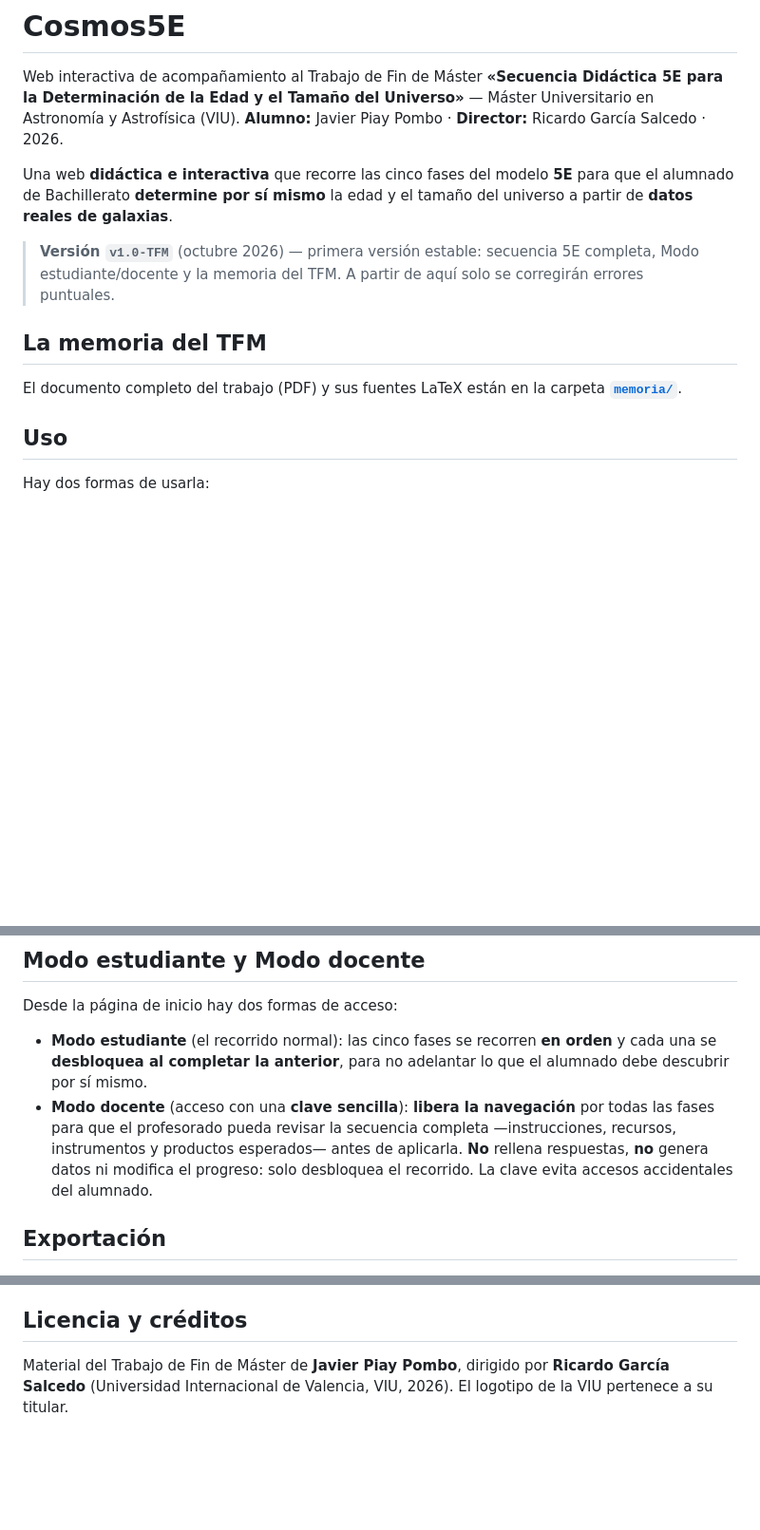
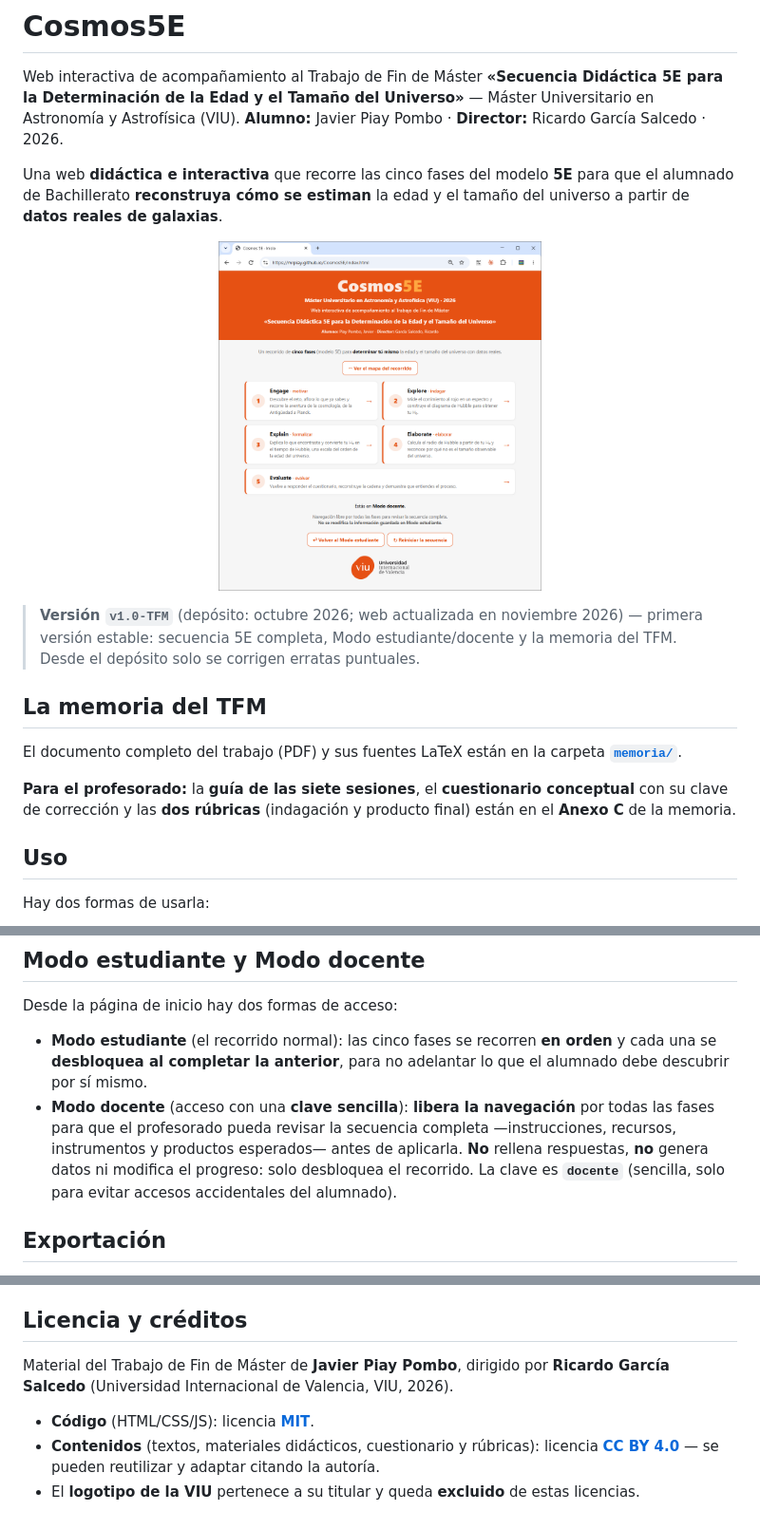
Before and after one commit to mrpiay/Cosmos5E, a Markdown page: README.md, 3 parts joined by grey strips. Shown: that part at 95% size. Rendered like a GitHub page; pictures changed too: captura-portada.png (added); blank space fills up the shorter version.

Commit message:
Sincronizar la web con la memoria depositada

```diff
--- a/README.md
+++ b/README.md
@@ -2,13 +2,19 @@
 
 Web interactiva de acompañamiento al Trabajo de Fin de Máster **«Secuencia Didáctica 5E para la Determinación de la Edad y el Tamaño del Universo»** — Máster Universitario en Astronomía y Astrofísica (VIU). **Alumno:** Javier Piay Pombo · **Director:** Ricardo García Salcedo · 2026.
 
-Una web **didáctica e interactiva** que recorre las cinco fases del modelo **5E** para que el alumnado de Bachillerato **determine por sí mismo** la edad y el tamaño del universo a partir de **datos reales de galaxias**.
+Una web **didáctica e interactiva** que recorre las cinco fases del modelo **5E** para que el alumnado de Bachillerato **reconstruya cómo se estiman** la edad y el tamaño del universo a partir de **datos reales de galaxias**.
 
-> **Versión `v1.0-TFM`** (octubre 2026) — primera versión estable: secuencia 5E completa, Modo estudiante/docente y la memoria del TFM. A partir de aquí solo se corregirán errores puntuales.
+<p align="center">
+  <a href="https://mrpiay.github.io/Cosmos5E/"><img src="captura-portada.png" alt="Portada de la web Cosmos5E" width="340"></a>
+</p>
+
+> **Versión `v1.0-TFM`** (depósito: octubre 2026; web actualizada en noviembre 2026) — primera versión estable: secuencia 5E completa, Modo estudiante/docente y la memoria del TFM. Desde el depósito solo se corrigen erratas puntuales.
 
 ## La memoria del TFM
 
 El documento completo del trabajo (PDF) y sus fuentes LaTeX están en la carpeta **[`memoria/`](memoria/)**.
+
+**Para el profesorado:** la **guía de las siete sesiones**, el **cuestionario conceptual** con su clave de corrección y las **dos rúbricas** (indagación y producto final) están en el **Anexo C** de la memoria.
 
 ## Uso
 
@@ -22,7 +28,7 @@ Hay dos formas de usarla:
 Desde la página de inicio hay dos formas de acceso:
 
 - **Modo estudiante** (el recorrido normal): las cinco fases se recorren **en orden** y cada una se **desbloquea al completar la anterior**, para no adelantar lo que el alumnado debe descubrir por sí mismo.
-- **Modo docente** (acceso con una **clave sencilla**): **libera la navegación** por todas las fases para que el profesorado pueda revisar la secuencia completa —instrucciones, recursos, instrumentos y productos esperados— antes de aplicarla. **No** rellena respuestas, **no** genera datos ni modifica el progreso: solo desbloquea el recorrido. La clave evita accesos accidentales del alumnado.
+- **Modo docente** (acceso con una **clave sencilla**): **libera la navegación** por todas las fases para que el profesorado pueda revisar la secuencia completa —instrucciones, recursos, instrumentos y productos esperados— antes de aplicarla. **No** rellena respuestas, **no** genera datos ni modifica el progreso: solo desbloquea el recorrido. La clave es **`docente`** (sencilla, solo para evitar accesos accidentales del alumnado).
 
 ## Exportación
 
@@ -42,4 +48,8 @@ Datos y herramientas de acceso público: distancias del diagrama de Hubble de **
 
 ## Licencia y créditos
 
-Material del Trabajo de Fin de Máster de **Javier Piay Pombo**, dirigido por **Ricardo García Salcedo** (Universidad Internacional de Valencia, VIU, 2026). El logotipo de la VIU pertenece a su titular.
+Material del Trabajo de Fin de Máster de **Javier Piay Pombo**, dirigido por **Ricardo García Salcedo** (Universidad Internacional de Valencia, VIU, 2026).
+
+- **Código** (HTML/CSS/JS): licencia **[MIT](LICENSE)**.
+- **Contenidos** (textos, materiales didácticos, cuestionario y rúbricas): licencia **[CC BY 4.0](https://creativecommons.org/licenses/by/4.0/deed.es)** — se pueden reutilizar y adaptar citando la autoría.
+- El **logotipo de la VIU** pertenece a su titular y queda **excluido** de estas licencias.
```
Also changed, not shown: memoria/README.md (+1 -1 lines), 1 other file.
